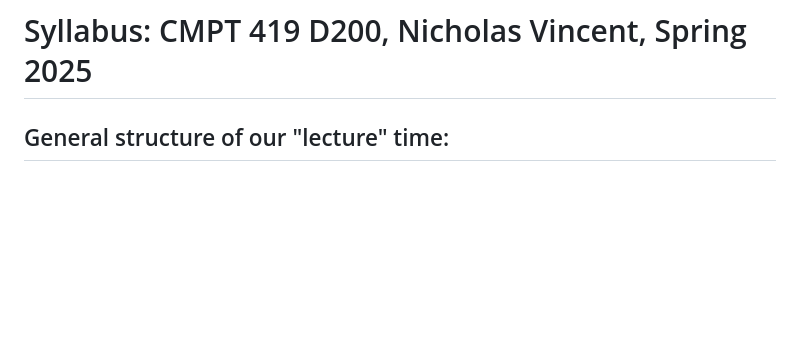
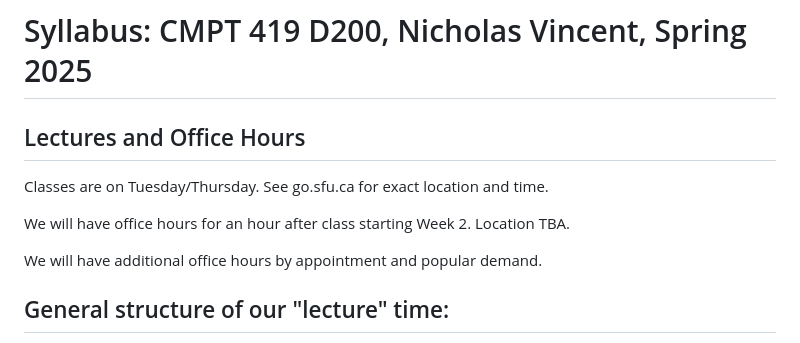
Before and after one commit to nickmvincent/cmpt419_spring2025, a Markdown page: syllabus.md, the part around the change. Drawn GitHub-style; blank space fills up the shorter version.

Commit message:
add lecture and OH details

```diff
--- a/syllabus.md
+++ b/syllabus.md
@@ -1,4 +1,14 @@
 # Syllabus: CMPT 419 D200, Nicholas Vincent, Spring 2025
+
+
+## Lectures and Office Hours
+
+Classes are on Tuesday/Thursday. See go.sfu.ca for exact location and time.
+
+We will have office hours for an hour after class starting Week 2. Location TBA.
+
+We will have additional office hours by appointment and popular demand.
+
 
 ## General structure of our "lecture" time:
 
```
